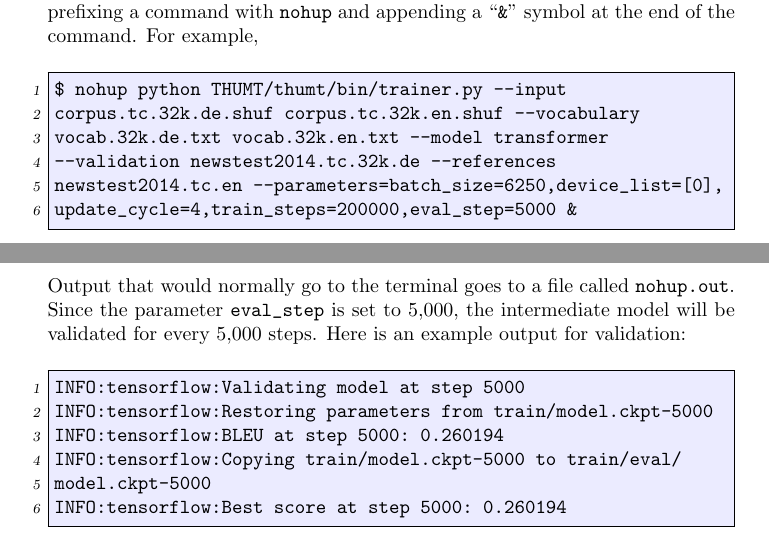
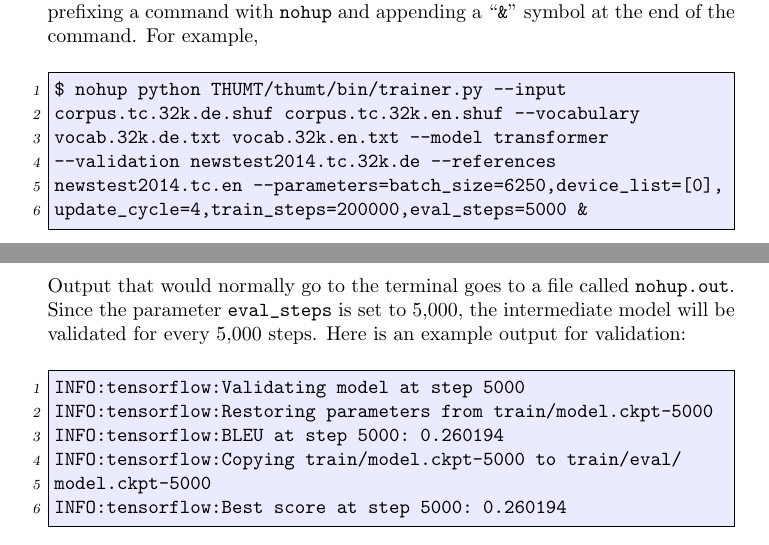
Before and after one commit to THUNLP-MT/THUMT, a LaTeX document (docs/UserManual.tex): two parts of pages 10 and 11 of 18, joined at a grey line, cut so that both start at the same text. Compiled offline with pdfLaTeX.

Commit message:
fix typo
"eval_step" -> "eval_steps"

```diff
--- a/docs/UserManual.tex
+++ b/docs/UserManual.tex
@@ -373,10 +373,10 @@ corpus.tc.32k.de.shuf corpus.tc.32k.en.shuf --vocabulary
 vocab.32k.de.txt vocab.32k.en.txt --model transformer
 --validation newstest2014.tc.32k.de --references
 newstest2014.tc.en --parameters=batch_size=6250,device_list=[0],
-update_cycle=4,train_steps=200000,eval_step=5000 &
+update_cycle=4,train_steps=200000,eval_steps=5000 &
 \end{everbatim}
 \\
-Output that would normally go to the terminal goes to a file called \verb|nohup.out|. Since the parameter \verb|eval_step| is set to 5,000, the intermediate model will be validated for every 5,000 steps. Here is an example output for validation:
+Output that would normally go to the terminal goes to a file called \verb|nohup.out|. Since the parameter \verb|eval_steps| is set to 5,000, the intermediate model will be validated for every 5,000 steps. Here is an example output for validation:
 \\
 \begin{everbatim}
 INFO:tensorflow:Validating model at step 5000
```
